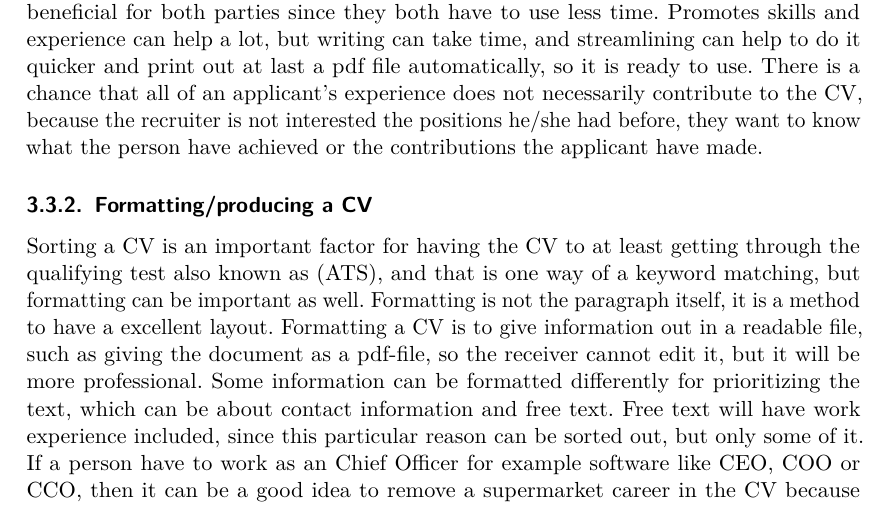
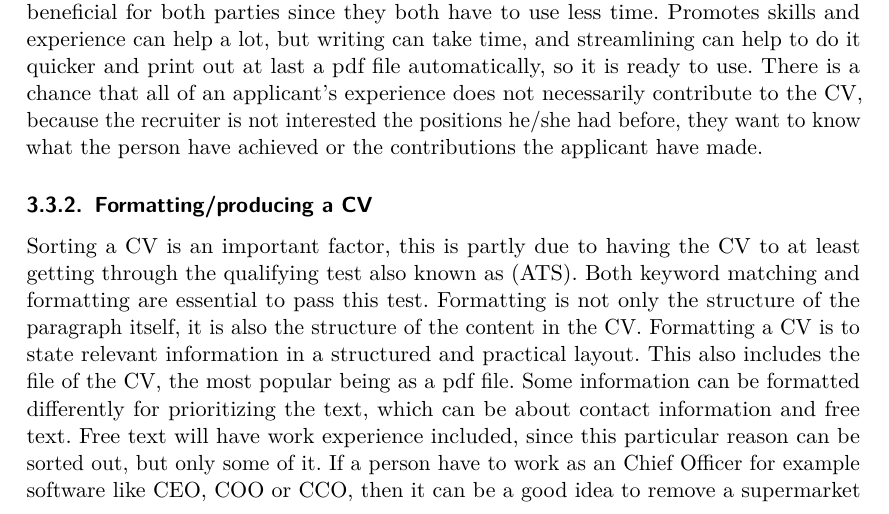
Before and after one commit to Mihusu/AAU-P1, a LaTeX document (docs/main.tex, which reads docs/sections/analysis.tex): part of page 16 of 20, cut so that both start at the same text. Compiled offline with pdfLaTeX.

Commit message:
SMall changes

```diff
--- a/docs/sections/analysis.tex
+++ b/docs/sections/analysis.tex
@@ -175,11 +175,11 @@ because the recruiter is not interested the positions he/she had before, they wa
 or the contributions the applicant have made.
 
 \subsubsection{Formatting/producing a CV}
-Sorting a CV is an important factor for having the CV to at least getting through the qualifying test also known as (ATS),
-and that is one way of a keyword matching, but formatting can be important as well.
-Formatting is not the paragraph itself, it is a method to have a excellent layout.
-Formatting a CV is to give information out in a readable file, such as giving the document as a pdf-file,
-so the receiver cannot edit it, but it will be more professional.
+Sorting a CV is an important factor, this is partly due to having the CV to at least getting through the qualifying test also known as (ATS).
+Both keyword matching and formatting are essential to pass this test.
+Formatting is not only the structure of the paragraph itself, it is also the structure of the content in the CV.
+Formatting a CV is to state relevant information in a structured and practical layout.
+This also includes the file of the CV, the most popular being as a pdf file.
 %https://zety.com/blog/cv-format#structure
 Some information can be formatted differently for prioritizing the text, which can be about contact information and free text.
 Free text will have work experience included, since this particular reason can be sorted out, but only some of it.
```
